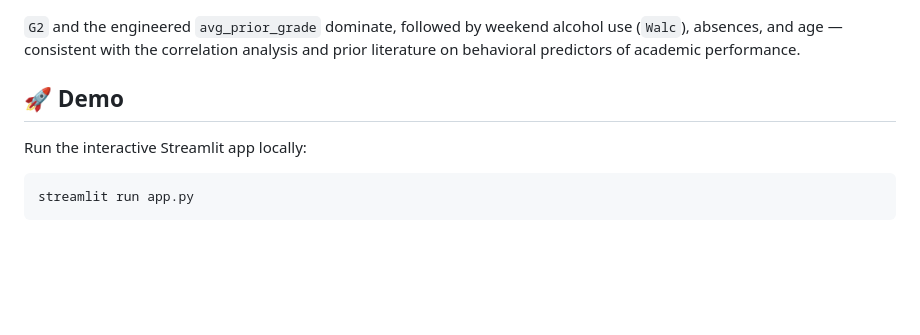
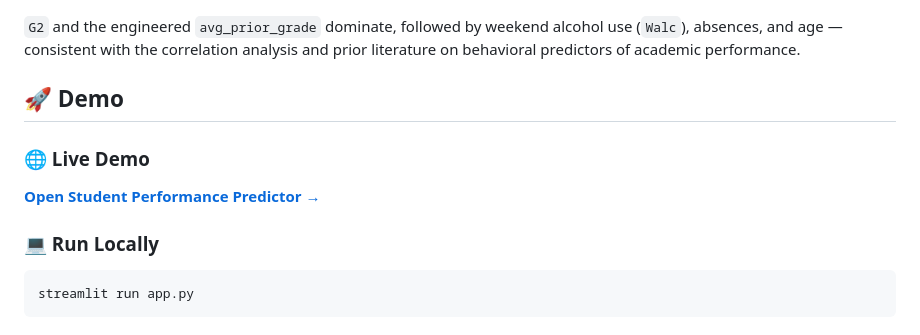
Before and after one commit to tanvirkaur30/student-performance-prediction, a Markdown page: README.md, the part around the change. Drawn GitHub-style; blank space fills up the shorter version.

Commit message:
Add live demo link

````diff
--- a/README.md
+++ b/README.md
@@ -65,10 +65,13 @@ Removing prior grades drops accuracy by ~34 points — expected, but the model s
 `G2` and the engineered `avg_prior_grade` dominate, followed by weekend alcohol use (`Walc`),
 absences, and age — consistent with the correlation analysis and prior literature on
 behavioral predictors of academic performance.
-
 ## 🚀 Demo
 
-Run the interactive Streamlit app locally:
+### 🌐 Live Demo
+
+[**Open Student Performance Predictor →**](https://student-performance-prediction-jphh3skqbkgaw5ryjvm92b.streamlit.app/)
+
+### 💻 Run Locally
 
 ```bash
 streamlit run app.py
````
